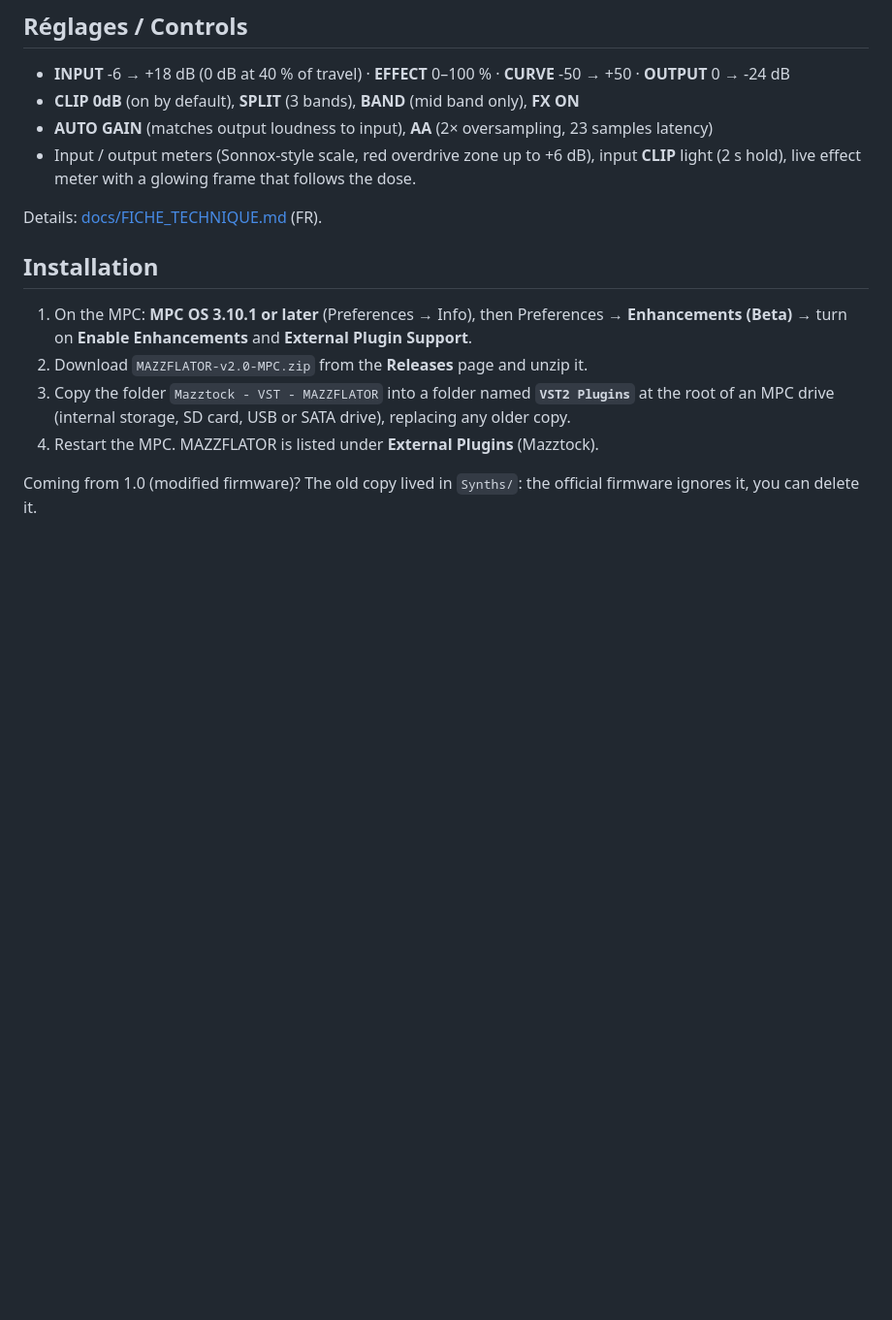
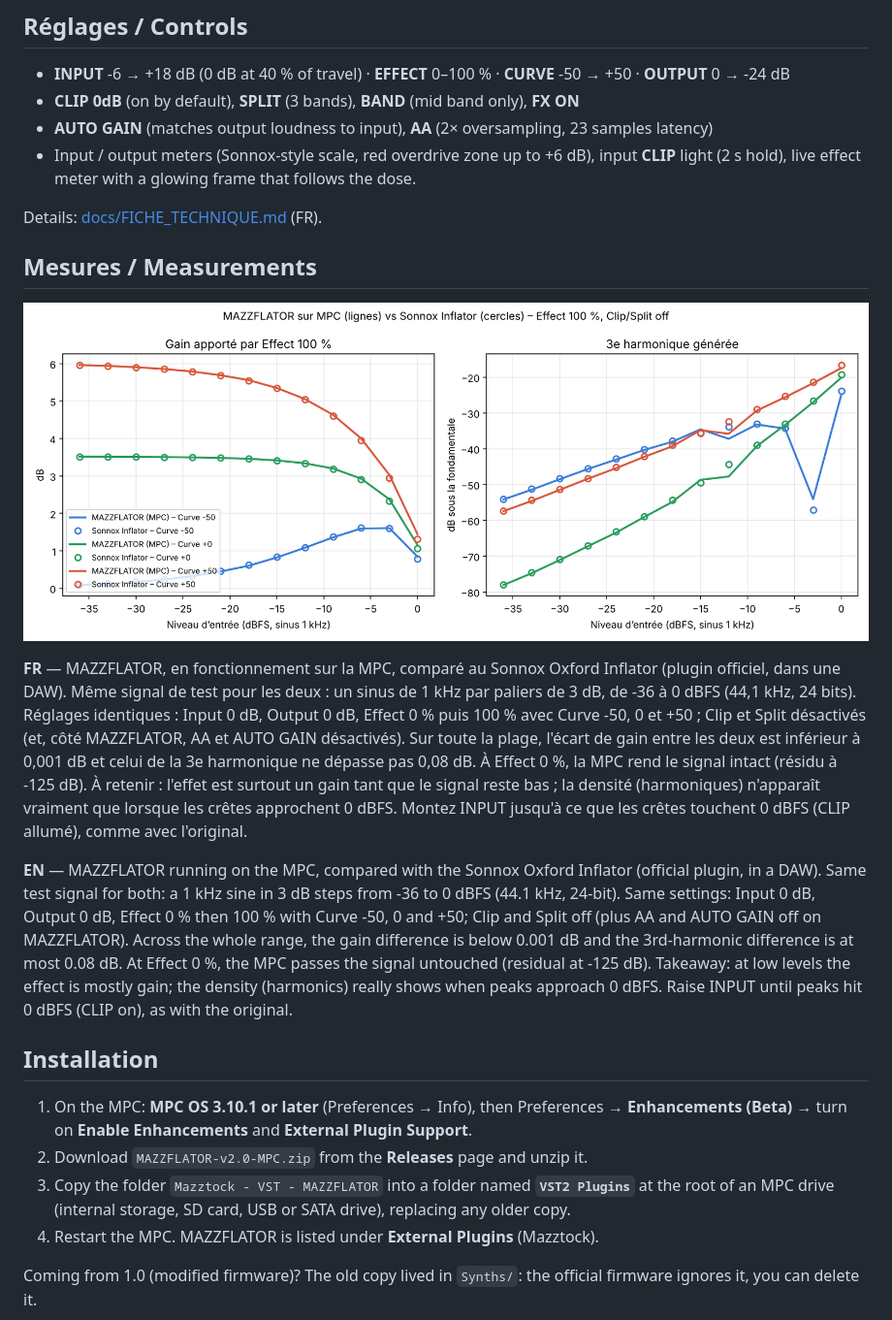
Before and after one commit to mazztock/MAZZFLATOR, a Markdown page: README.md, the part around the change. Shown at 97% size. GitHub-like rendering; pictures changed too: docs/mazzflator_vs_sonnox.png (added); blank space fills up the shorter version.

Commit message:
README : mesures comparatives avec le Sonnox Inflator
Co-Authored-By: Claude Opus 5.5 <noreply@anthropic.com>

```diff
--- a/README.md
+++ b/README.md
@@ -20,6 +20,15 @@
 - Input / output meters (Sonnox-style scale, red overdrive zone up to +6 dB), input **CLIP** light (2 s hold), live effect meter with a glowing frame that follows the dose.
 
 Details: [docs/FICHE_TECHNIQUE.md](docs/FICHE_TECHNIQUE.md) (FR).
+
+## Mesures / Measurements
+![MAZZFLATOR vs Sonnox Inflator](docs/mazzflator_vs_sonnox.png)
+
+**FR** — MAZZFLATOR, en fonctionnement sur la MPC, comparé au Sonnox Oxford Inflator (plugin officiel, dans une DAW). Même signal de test pour les deux : un sinus de 1 kHz par paliers de 3 dB, de -36 à 0 dBFS (44,1 kHz, 24 bits). Réglages identiques : Input 0 dB, Output 0 dB, Effect 0 % puis 100 % avec Curve -50, 0 et +50 ; Clip et Split désactivés (et, côté MAZZFLATOR, AA et AUTO GAIN désactivés). Sur toute la plage, l'écart de gain entre les deux est inférieur à 0,001 dB et celui de la 3e harmonique ne dépasse pas 0,08 dB. À Effect 0 %, la MPC rend le signal intact (résidu à -125 dB).
+À retenir : l'effet est surtout un gain tant que le signal reste bas ; la densité (harmoniques) n'apparaît vraiment que lorsque les crêtes approchent 0 dBFS. Montez INPUT jusqu'à ce que les crêtes touchent 0 dBFS (CLIP allumé), comme avec l'original.
+
+**EN** — MAZZFLATOR running on the MPC, compared with the Sonnox Oxford Inflator (official plugin, in a DAW). Same test signal for both: a 1 kHz sine in 3 dB steps from -36 to 0 dBFS (44.1 kHz, 24-bit). Same settings: Input 0 dB, Output 0 dB, Effect 0 % then 100 % with Curve -50, 0 and +50; Clip and Split off (plus AA and AUTO GAIN off on MAZZFLATOR). Across the whole range, the gain difference is below 0.001 dB and the 3rd-harmonic difference is at most 0.08 dB. At Effect 0 %, the MPC passes the signal untouched (residual at -125 dB).
+Takeaway: at low levels the effect is mostly gain; the density (harmonics) really shows when peaks approach 0 dBFS. Raise INPUT until peaks hit 0 dBFS (CLIP on), as with the original.
 
 ## Installation
 1. On the MPC: **MPC OS 3.10.1 or later** (Preferences → Info), then Preferences → **Enhancements (Beta)** → turn on **Enable Enhancements** and **External Plugin Support**.
```
